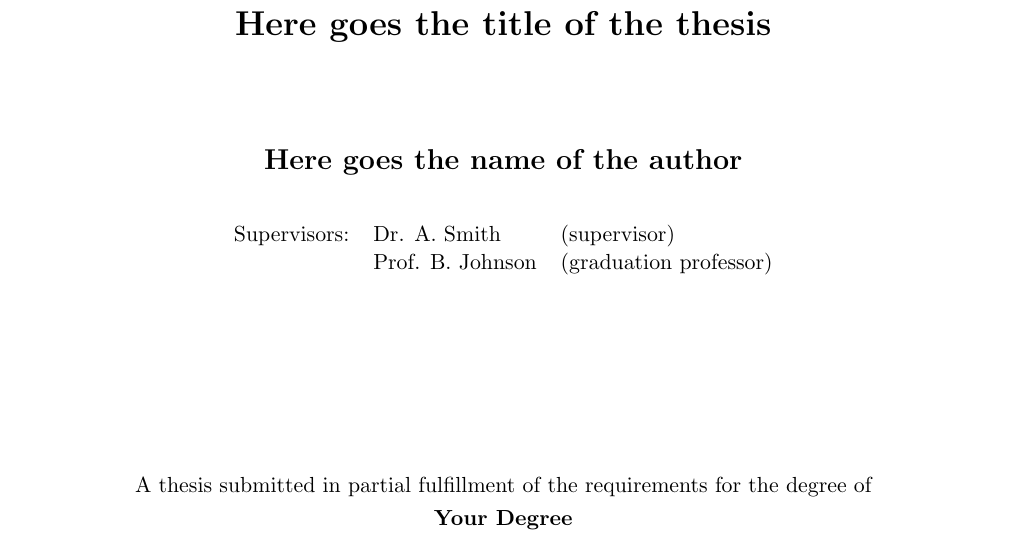
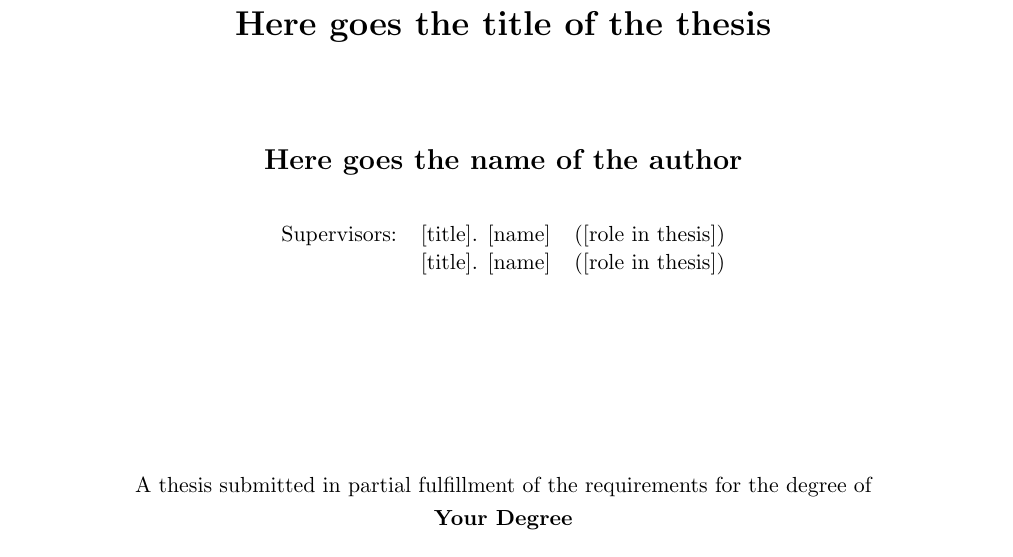
Before and after one commit to brayandm/harbour-space-thesis-template, a LaTeX thesis (main.tex, which reads frontmatter/cover.tex): part of page 1 of 43, cut so that both start at the same text. Compiled offline with pdfLaTeX.

Commit message:
updating supervisors

```diff
--- a/frontmatter/cover.tex
+++ b/frontmatter/cover.tex
@@ -24,8 +24,8 @@
 
 \begin{center}
     \begin{tabular}{lll}
-        Supervisors: & Dr. A. Smith     & (supervisor)           \\
-                     & Prof. B. Johnson & (graduation professor)
+        Supervisors: & [title]. [name] & ([role in thesis]) \\
+                     & [title]. [name] & ([role in thesis])
     \end{tabular}
 \end{center}
 
```
